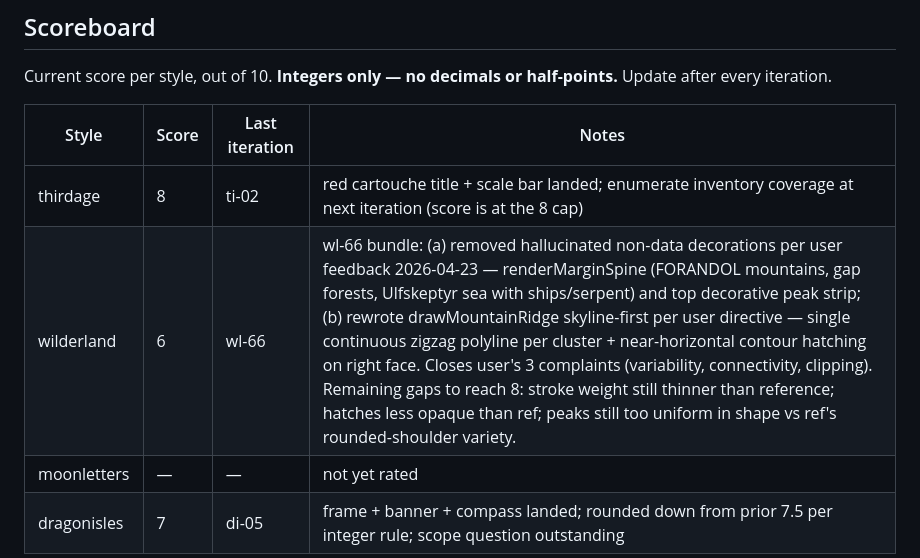
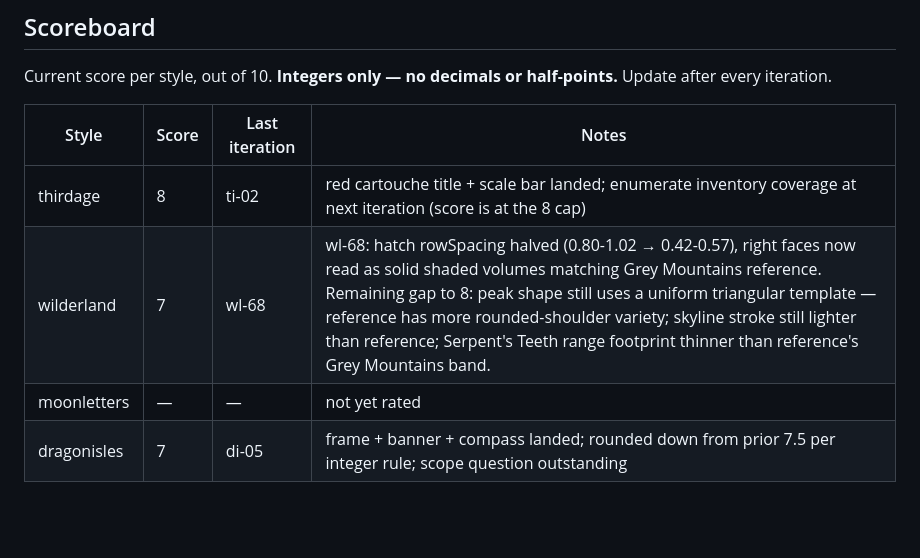
Before and after one commit to paulabrams/open-world-map, a Markdown page: docs/style-tuning-log.md, the part around one of its changes. GitHub-like rendering; blank space fills up the shorter version.

Commit message:
log: wl-67 rollback + wl-68 hatch density bump (6→7)

```diff
--- a/docs/style-tuning-log.md
+++ b/docs/style-tuning-log.md
@@ -45,7 +45,7 @@ Current score per style, out of 10. **Integers only — no decimals or half-poin
 | Style        | Score | Last iteration | Notes                                    |
 |--------------|-------|----------------|------------------------------------------|
 | thirdage     | 8     | ti-02          | red cartouche title + scale bar landed; enumerate inventory coverage at next iteration (score is at the 8 cap) |
-| wilderland   | 6     | wl-66          | wl-66 bundle: (a) removed hallucinated non-data decorations per user feedback 2026-04-23 — renderMarginSpine (FORANDOL mountains, gap forests, Ulfskeptyr sea with ships/serpent) and top decorative peak strip; (b) rewrote drawMountainRidge skyline-first per user directive — single continuous zigzag polyline per cluster + near-horizontal contour hatching on right face. Closes user's 3 complaints (variability, connectivity, clipping). Remaining gaps to reach 8: stroke weight still thinner than reference; hatches less opaque than ref; peaks still too uniform in shape vs ref's rounded-shoulder variety. |
+| wilderland   | 7     | wl-68          | wl-68: hatch rowSpacing halved (0.80-1.02 → 0.42-0.57), right faces now read as solid shaded volumes matching Grey Mountains reference. Remaining gap to 8: peak shape still uses a uniform triangular template — reference has more rounded-shoulder variety; skyline stroke still lighter than reference; Serpent's Teeth range footprint thinner than reference's Grey Mountains band. |
 | moonletters  | —     | —              | not yet rated                            |
 | dragonisles  | 7     | di-05          | frame + banner + compass landed; rounded down from prior 7.5 per integer rule; scope question outstanding |
 
```
Also changed, not shown: other parts of docs/style-tuning-log.md (+2 -0 lines).
